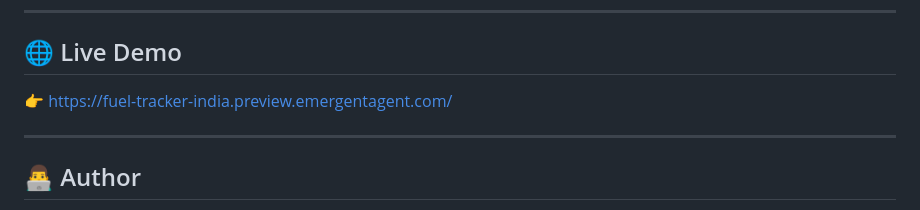
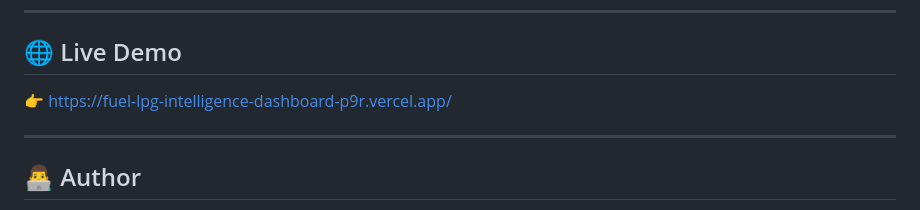
Before and after one commit to purvarathod/fuel-lpg-intelligence-dashboard, a Markdown page: README.md, the part around the change. Rendered like a GitHub page.

Commit message:
Update README.md
link updated

```diff
--- a/README.md
+++ b/README.md
@@ -120,7 +120,7 @@ Higher percentage indicates higher financial burden on households.
 
 ## 🌐 Live Demo
 
-👉 https://fuel-tracker-india.preview.emergentagent.com/
+👉 https://fuel-lpg-intelligence-dashboard-p9r.vercel.app/
 
 ---
 
```
